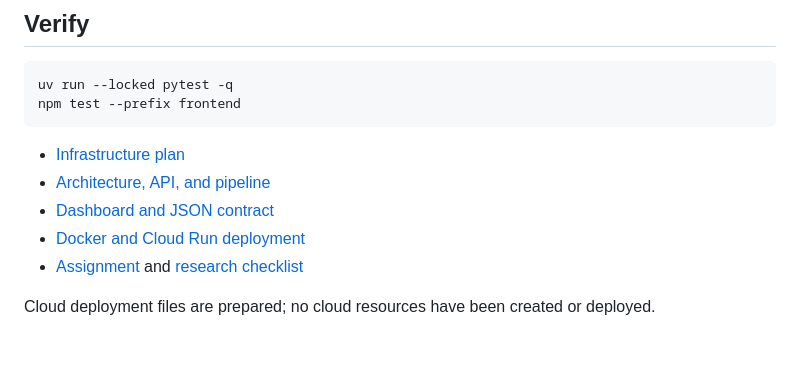
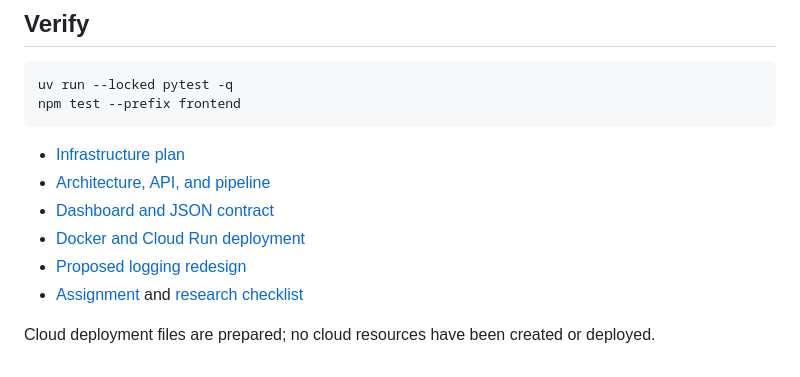
Before and after one commit to Qizix/as-review-analizator, a Markdown page: README.md, the part around the change. GitHub-like rendering.

Commit message:
Plan readable structured logging and error handling

```diff
--- a/README.md
+++ b/README.md
@@ -76,6 +76,7 @@ npm test --prefix frontend
 - [Architecture, API, and pipeline](docs/architecture.md)
 - [Dashboard and JSON contract](docs/dashboard.md)
 - [Docker and Cloud Run deployment](docs/deployment.md)
+- [Proposed logging redesign](docs/logging-plan.md)
 - [Assignment](TEST_TASK.md) and [research checklist](RESEARCH_TODO.md)
 
 Cloud deployment files are prepared; no cloud resources have been created or deployed.
```
Also changed, not shown: docs/logging-plan.md (added, +142 -0 lines).
